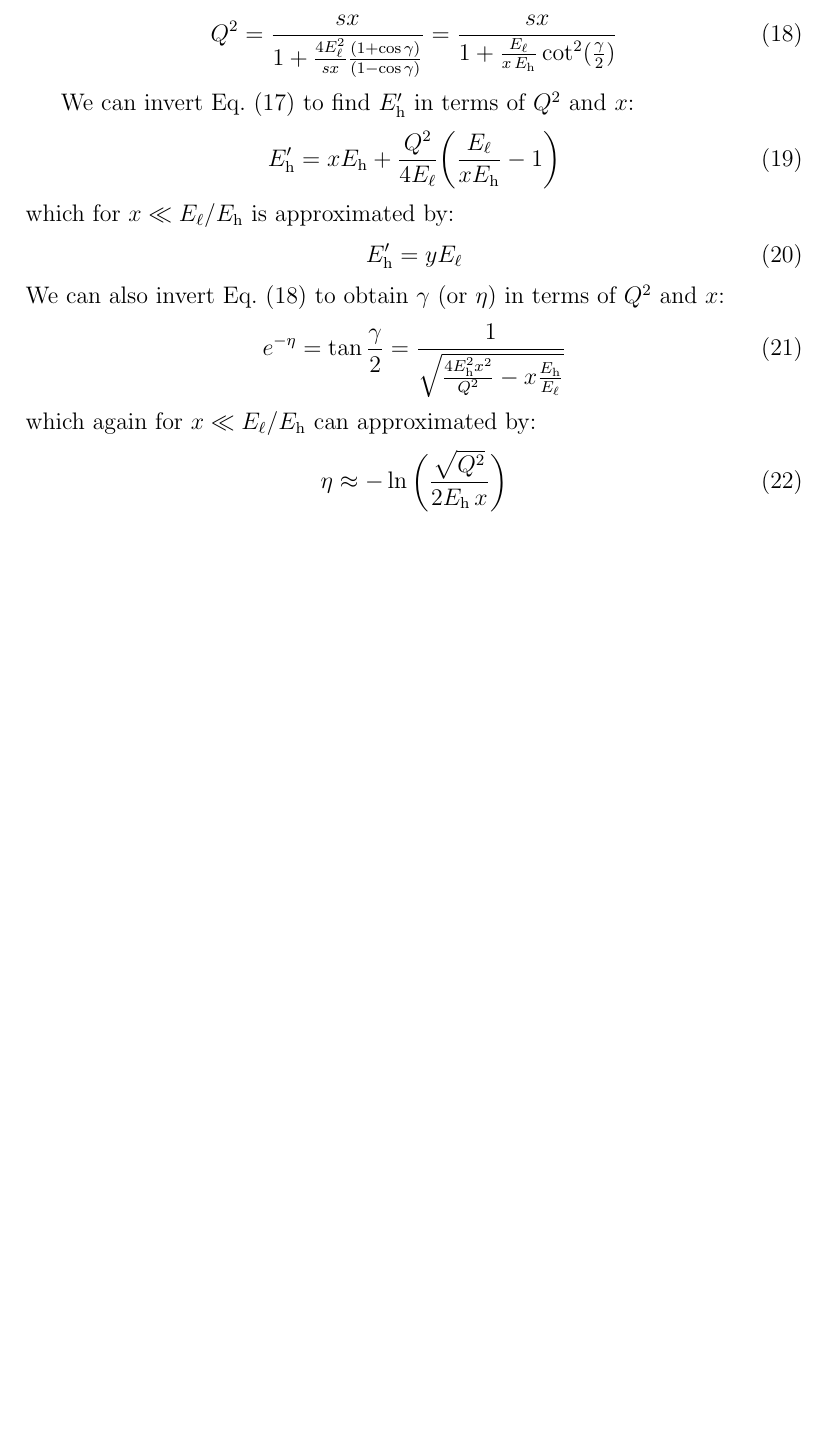
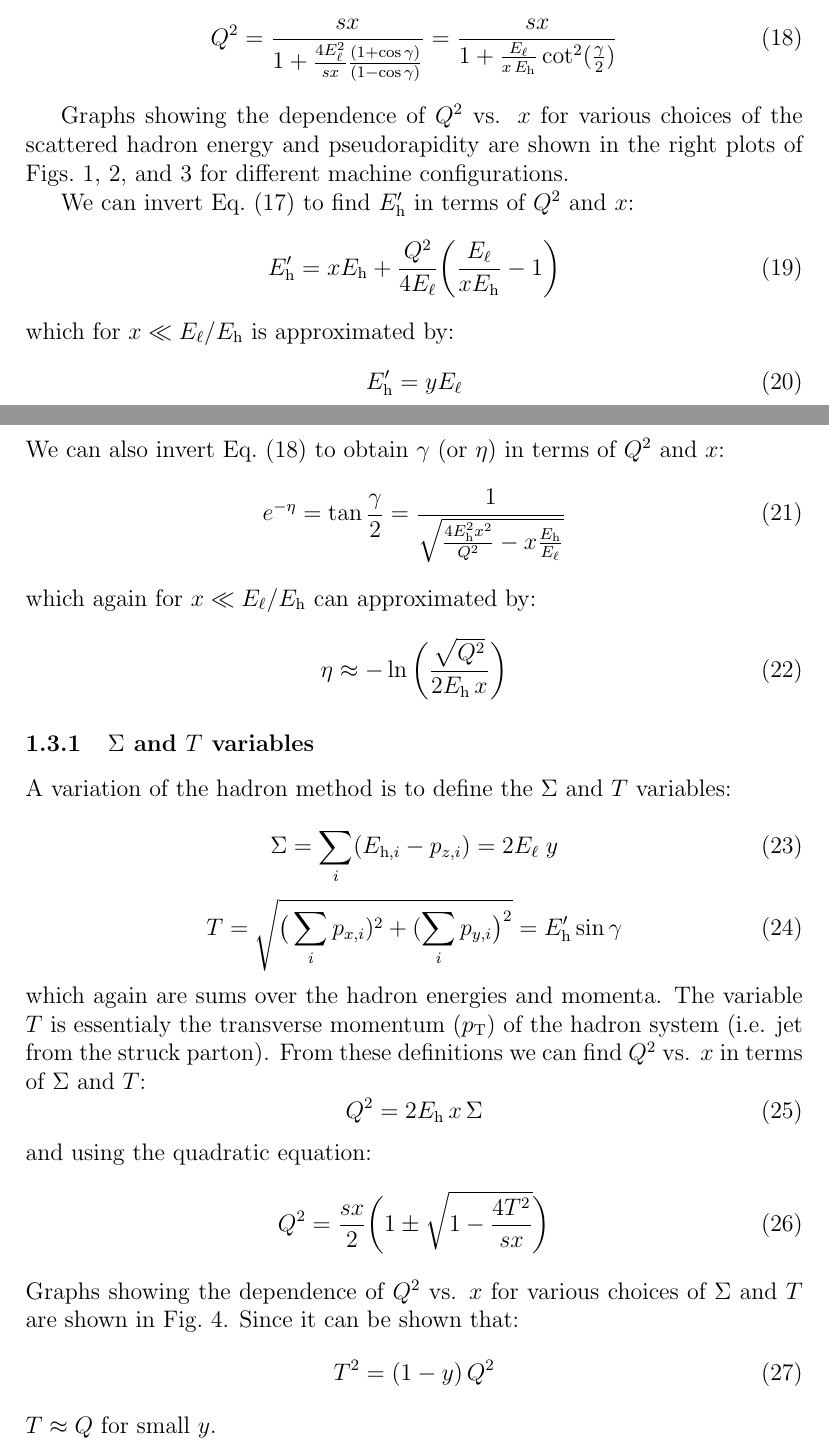
Before and after one commit to acostad/Lectures, a LaTeX document (DISKinematics.tex): part of page 3 of 5 before the commit and two parts of pages 3 and 4 of 9 after it, the two joined at a grey line, cut so that both start at the same text, the shorter picture padded with empty space. Compiled offline with pdfLaTeX.

Commit message:
Add files via upload

```diff
--- a/DISKinematics.tex
+++ b/DISKinematics.tex
@@ -167,6 +170,10 @@ Q^2 = {sx \over {1 + {4E^2_\ell \over sx} }{(1+\cos\gamma)
 \label{eq:q2hgamma}
 \end{equation}
 
+Graphs showing the dependence of $Q^2$ vs. $x$ for various choices of the scattered hadron energy and pseudorapidity are shown in the right plots of Figs.~\ref{fig:MuICkinematics}, \ref{fig:MuIC2kinematics}, and \ref{fig:LHmuCkinematics} for different machine configurations.
+
+
+
 We can invert Eq.~(\ref{eq:q2hp}) to find $E^\prime_{\rm h}$ in terms of $Q^2$ and $x$:
 %
 \begin{equation}
@@ -193,6 +200,49 @@ which again for $x \ll E_\ell/E_{\rm h}$ can approximated by:
 \eta \approx -\ln \bigg( {\sqrt{Q^2} \over 2 E_{\rm h}\, x } \bigg)
 \end{equation}
 %
+
+\subsubsection{$\Sigma$ and $T$ variables}
+
+A variation of the hadron method is to define the $\Sigma$ and $T$
+variables:
+
+\begin{equation}
+\Sigma = \sum_i (E_{{\rm h},i}-p_{z,i}) =  2 E_\ell\; y
+  \label{eq:sigma}
+\end{equation}
+%
+\begin{equation}
+T = \sqrt{  \big(\sum_i p_{x,i})^2 + (\sum_i p_{y,i} \big)^2  } = E^\prime_{\rm h} \sin\gamma
+  \label{eq:T}
+\end{equation}
+%
+which again are sums over the  hadron energies and momenta. The
+variable $T$ is essentialy the transverse momentum ($p_{\rm T}$) of
+the hadron system (i.e. jet from the struck parton). From these definitions
+we can find $Q^2$ vs. $x$ in terms of $\Sigma$ and $T$:
+%
+\begin{equation}
+Q^2 = 2 E_{\rm h} \, x\, \Sigma
+  \label{eq:Q2Sigma}
+\end{equation}
+%
+and using the quadratic equation:
+%
+\begin{equation}
+Q^2 = {s x \over 2} \bigg(1 \pm \sqrt{1-{4T^2\over sx}}  \bigg)
+  \label{eq:Q2T}
+\end{equation}
+%
+Graphs showing the dependence of $Q^2$ vs. $x$ for various choices of
+$\Sigma$ and $T$ are shown in Fig.~\ref{fig:MuICQ2SigmaT}.
+Since it can be shown that:
+%
+\begin{equation}
+T^2 =  (1-y)\,Q^2
+\end{equation}
+%
+$T \approx Q$ for small $y$.
+
 
 \subsection{Kinematic Resolutions}
 
```
Also changed, not shown: DISKinematics.pdf, DISKinematics.tex (40 more changed lines).
